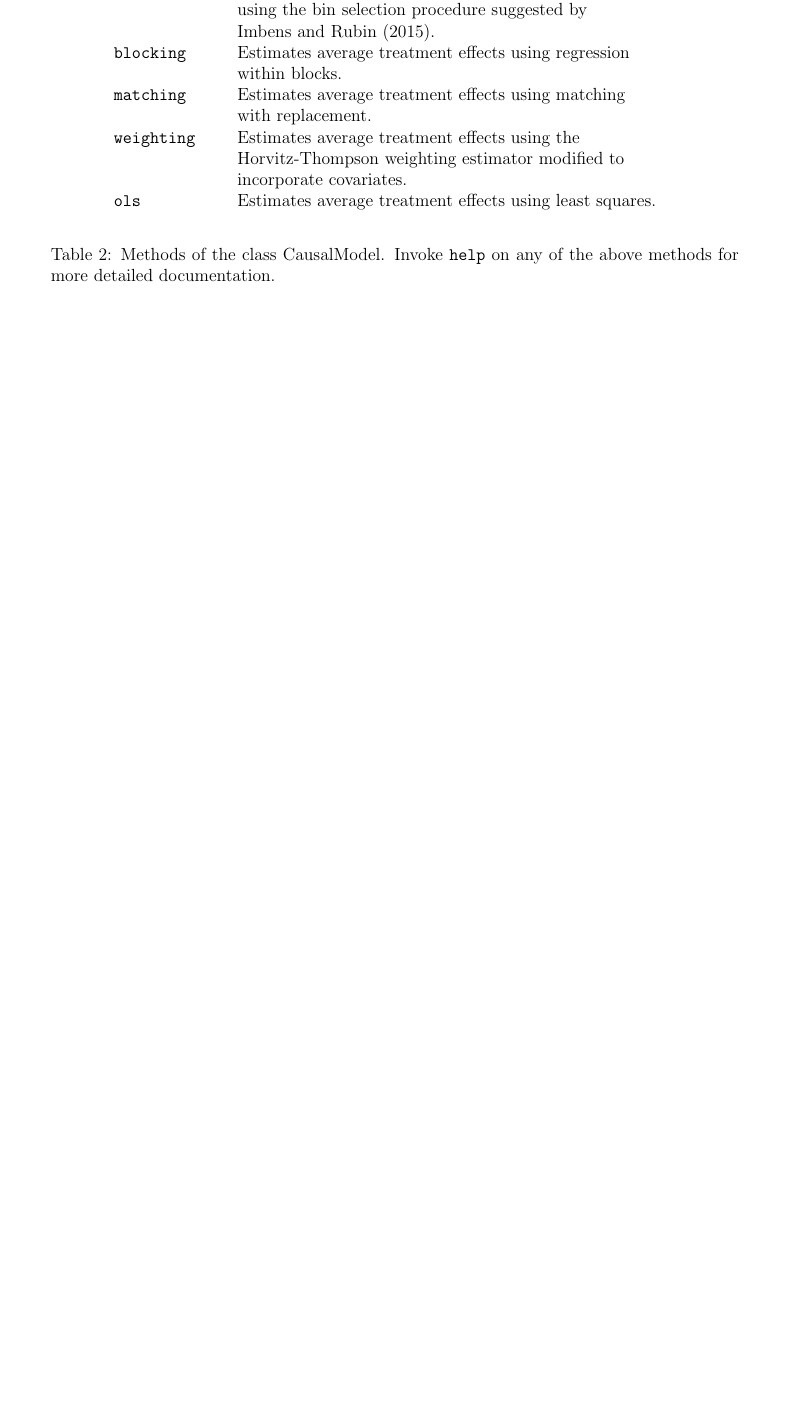
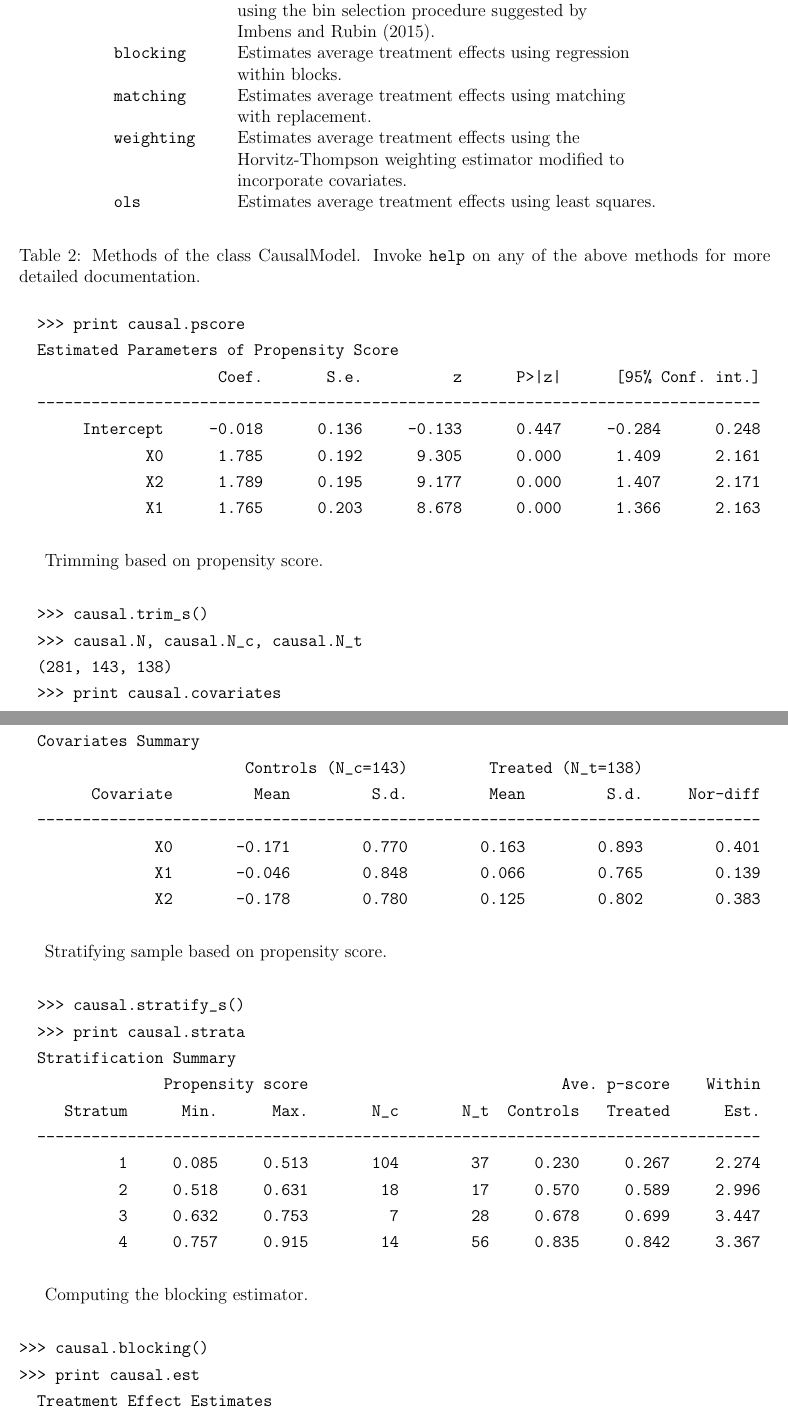
Before and after one commit to laurencium/Causalinference, a LaTeX document (docs/tex/vignette.tex): part of page 3 of 3 before the commit and two parts of pages 3 and 4 of 4 after it, the two joined at a grey line, cut so that both start at the same text, the shorter picture padded with empty space. Compiled offline with pdfLaTeX.

Commit message:
minor additions to vignette doc

```diff
--- a/docs/tex/vignette.tex
+++ b/docs/tex/vignette.tex
@@ -8,6 +8,7 @@
 
 
 \usepackage{amsmath, amsthm, amssymb, setspace, fullpage, apacite, enumitem, listings}
+\usepackage[margin=0.7in]{geometry}
 \usepackage[english]{babel}
 
 
@@ -150,3 +151,10 @@ Method & Description \\
 \caption{Methods of the class CausalModel. Invoke \texttt{help} on any of the above methods for more detailed documentation.}  \label{tab.b}
 \end{table}
 
+\section*{Using CausalInference Interactively}
+
+\begin{verbatim}
+  >>> print causal.covariates
+  Covariates Summary
+                         Controls (N_c=267)         Treated (N_t=233)
+        Covariate         Mean         S.d.         Mean         S.d.     Nor-diff
@@ -153,3 +170,59 @@ Method & Description \\
+  >>> causal.propensity_s()
+  >>> print causal.pscore
+  Estimated Parameters of Propensity Score
+                      Coef.       S.e.          z      P>|z|      [95% Conf. int.]
+  --------------------------------------------------------------------------------
+       Intercept     -0.018      0.136     -0.133      0.447     -0.284      0.248
+              X0      1.785      0.192      9.305      0.000      1.409      2.161
+              X2      1.789      0.195      9.177      0.000      1.407      2.171
+              X1      1.765      0.203      8.678      0.000      1.366      2.163
+\end{verbatim}
+
+Trimming based on propensity score.
+
+\begin{verbatim}
+  >>> causal.trim_s()
+  >>> causal.N, causal.N_c, causal.N_t
+  (281, 143, 138)
+  >>> print causal.covariates
+  Covariates Summary
+                         Controls (N_c=143)         Treated (N_t=138)
+        Covariate         Mean         S.d.         Mean         S.d.     Nor-diff
+  --------------------------------------------------------------------------------
+               X0       -0.171        0.770        0.163        0.893        0.401
+               X1       -0.046        0.848        0.066        0.765        0.139
+               X2       -0.178        0.780        0.125        0.802        0.383
+\end{verbatim}
+
+Stratifying sample based on propensity score.
+
+\begin{verbatim}
+  >>> causal.stratify_s()
+  >>> print causal.strata
+  Stratification Summary
+                Propensity score                            Ave. p-score    Within
+     Stratum      Min.      Max.       N_c       N_t  Controls   Treated      Est.
+  --------------------------------------------------------------------------------
+           1     0.085     0.513       104        37     0.230     0.267     2.274
+           2     0.518     0.631        18        17     0.570     0.589     2.996
+           3     0.632     0.753         7        28     0.678     0.699     3.447
+           4     0.757     0.915        14        56     0.835     0.842     3.367
+\end{verbatim}
+
+Computing the blocking estimator.
+
+\begin{verbatim}
+>>> causal.blocking()
+>>> print causal.est
+  Treatment Effect Estimates
+  Blocking
+                       Est.       S.e.          z      P>|z|      [95% Conf. int.]
+  --------------------------------------------------------------------------------
+             ATE      2.782      0.127     21.941      0.000      2.534      3.031
+             ATT      3.045      0.152     20.046      0.000      2.747      3.342
+             ATC      2.530      0.134     18.925      0.000      2.268      2.792
+\end{verbatim}
+
 %%%%%%%%%%%%%%%%%%%%%%%%%%%%%%%%%%%%%%%%%%%%%%%%%%%%%%%%%%%%%%%%%%%%%%%%%%%
 %%%%%%%%%%%%%%%%%%%%%%%%%%%%%%%%%%%%%%%%%%%%%%%%%%%%%%%%%%%%%%%%%%%%%%%%%%%
 
```
Also changed, not shown: docs/tex/vignette.pdf, docs/tex/vignette.tex (9 more changed lines), 1 other file.
